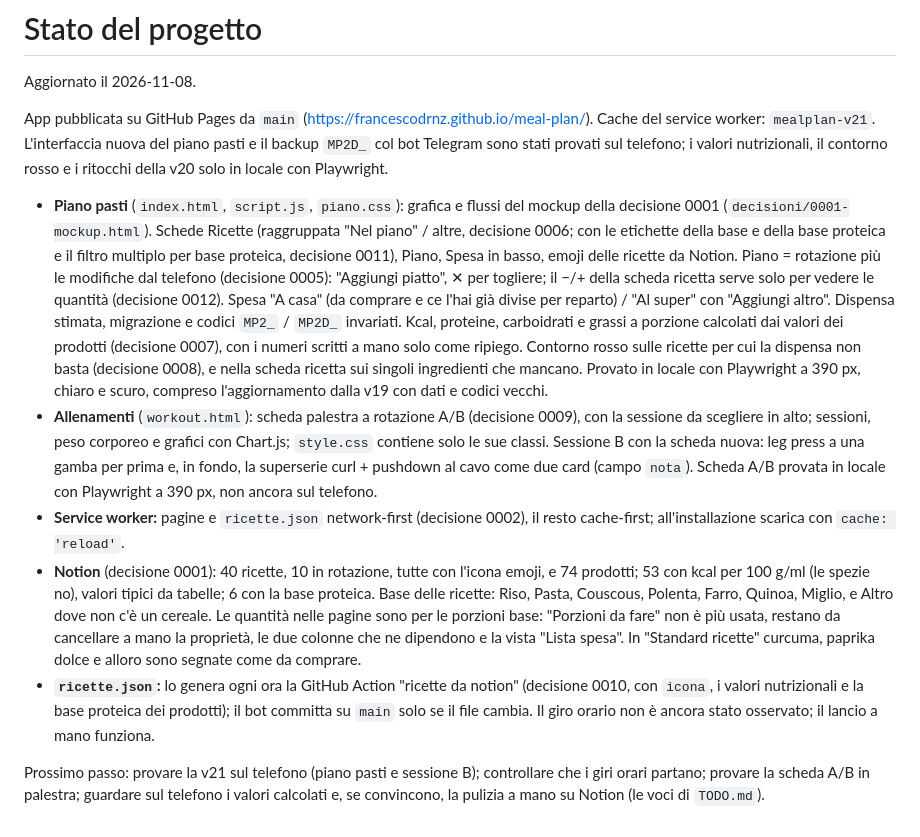
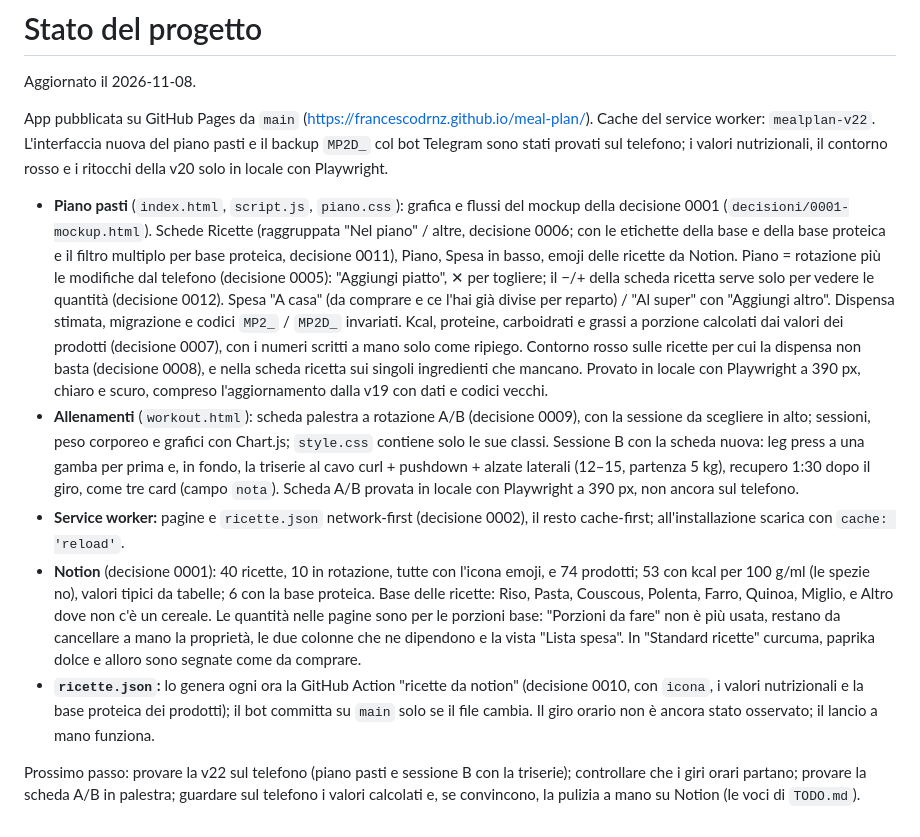
Before and after one commit to francescodrnz/meal-plan, a Markdown page: STATO.md, the part around the change. Drawn GitHub-style.

```diff
--- a/STATO.md
+++ b/STATO.md
@@ -4,7 +4,7 @@ Aggiornato il 2026-11-08.
 
 App pubblicata su GitHub Pages da `main`
 (https://francescodrnz.github.io/meal-plan/). Cache del service worker:
-`mealplan-v21`. L'interfaccia nuova del piano pasti e il backup `MP2D_` col
+`mealplan-v22`. L'interfaccia nuova del piano pasti e il backup `MP2D_` col
 bot Telegram sono stati provati sul telefono; i valori nutrizionali, il
 contorno rosso e i ritocchi della v20 solo in locale con Playwright.
 
@@ -27,7 +27,8 @@ contorno rosso e i ritocchi della v20 solo in locale con Playwright.
   (decisione 0009), con la sessione da scegliere in alto; sessioni, peso
   corporeo e grafici con Chart.js; `style.css` contiene solo le sue classi.
   Sessione B con la scheda nuova: leg press a una gamba per prima e, in
-  fondo, la superserie curl + pushdown al cavo come due card (campo `nota`).
+  fondo, la triserie al cavo curl + pushdown + alzate laterali (12–15,
+  partenza 5 kg), recupero 1:30 dopo il giro, come tre card (campo `nota`).
   Scheda A/B provata in locale con Playwright a 390 px, non ancora sul
   telefono.
 - **Service worker:** pagine e `ricette.json` network-first (decisione
@@ -47,6 +48,6 @@ contorno rosso e i ritocchi della v20 solo in locale con Playwright.
   dei prodotti); il bot committa su `main` solo se il file
   cambia. Il giro orario non è ancora stato osservato; il lancio a mano funziona.
 
-Prossimo passo: provare la v21 sul telefono (piano pasti e sessione B); controllare che i giri orari
+Prossimo passo: provare la v22 sul telefono (piano pasti e sessione B con la triserie); controllare che i giri orari
 partano; provare la scheda A/B in palestra; guardare sul telefono i valori
 calcolati e, se convincono, la pulizia a mano su Notion (le voci di `TODO.md`).
```
Also changed, not shown: README.md (+6 -4 lines).
